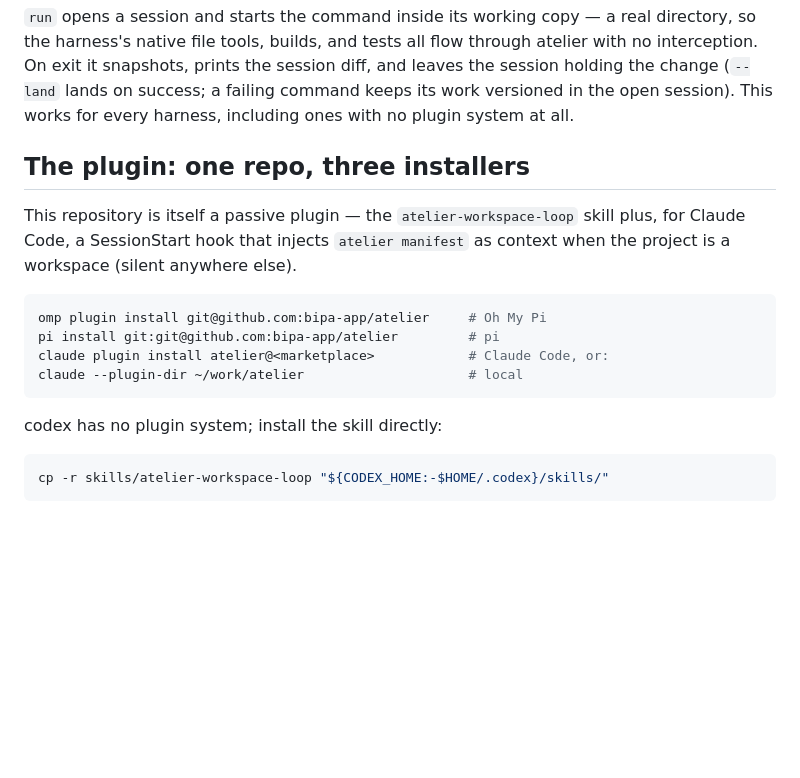
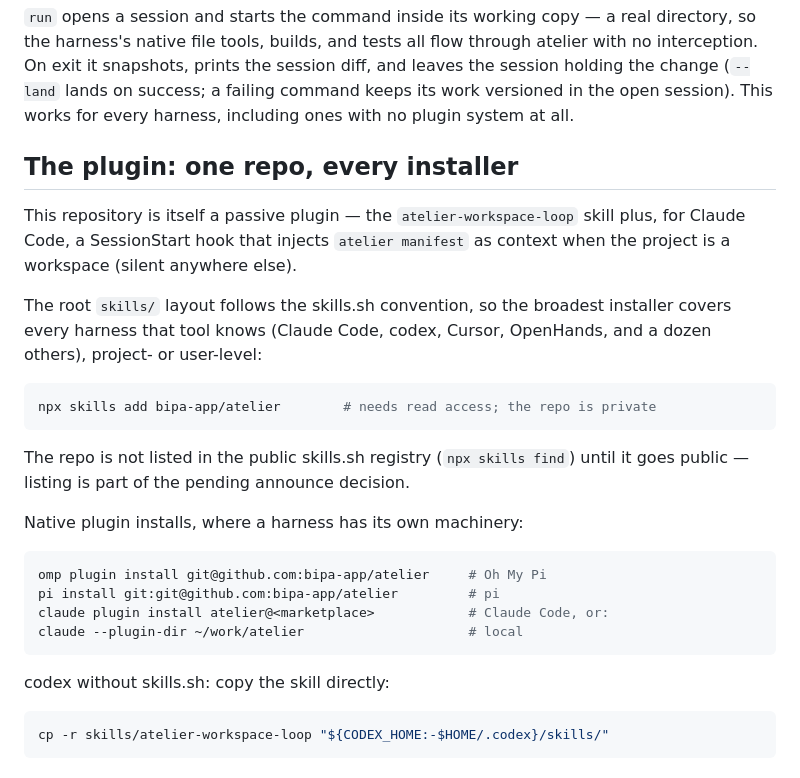
Before and after one commit to bipa-app/atelier, a Markdown page: docs/integrations.md, the part around the change. Rendered like a GitHub page; blank space fills up the shorter version.

Commit message:
docs: skills.sh install path in the integration kit
npx skills add bipa-app/atelier discovers the root skills/ layout
(verified: list, and a full --all install into every detected agent
directory). The public skills.sh registry cannot list a private repo;
that listing rides the pending announce decision.

````diff
--- a/docs/integrations.md
+++ b/docs/integrations.md
@@ -45,12 +45,25 @@ diff, and leaves the session holding the change (`--land` lands on success; a
 failing command keeps its work versioned in the open session). This works for
 every harness, including ones with no plugin system at all.
 
-## The plugin: one repo, three installers
+## The plugin: one repo, every installer
 
 This repository is itself a passive plugin — the `atelier-workspace-loop`
 skill plus, for Claude Code, a SessionStart hook that injects
 `atelier manifest` as context when the project is a workspace (silent
 anywhere else).
+
+The root `skills/` layout follows the skills.sh convention, so the broadest
+installer covers every harness that tool knows (Claude Code, codex, Cursor,
+OpenHands, and a dozen others), project- or user-level:
+
+```sh
+npx skills add bipa-app/atelier        # needs read access; the repo is private
+```
+
+The repo is not listed in the public skills.sh registry (`npx skills find`)
+until it goes public — listing is part of the pending announce decision.
+
+Native plugin installs, where a harness has its own machinery:
 
 ```sh
 omp plugin install git@github.com:bipa-app/atelier     # Oh My Pi
@@ -59,7 +72,7 @@ claude plugin install atelier@<marketplace>            # Claude Code, or:
 claude --plugin-dir ~/work/atelier                     # local
 ```
 
-codex has no plugin system; install the skill directly:
+codex without skills.sh: copy the skill directly:
 
 ```sh
 cp -r skills/atelier-workspace-loop "${CODEX_HOME:-$HOME/.codex}/skills/"
````
